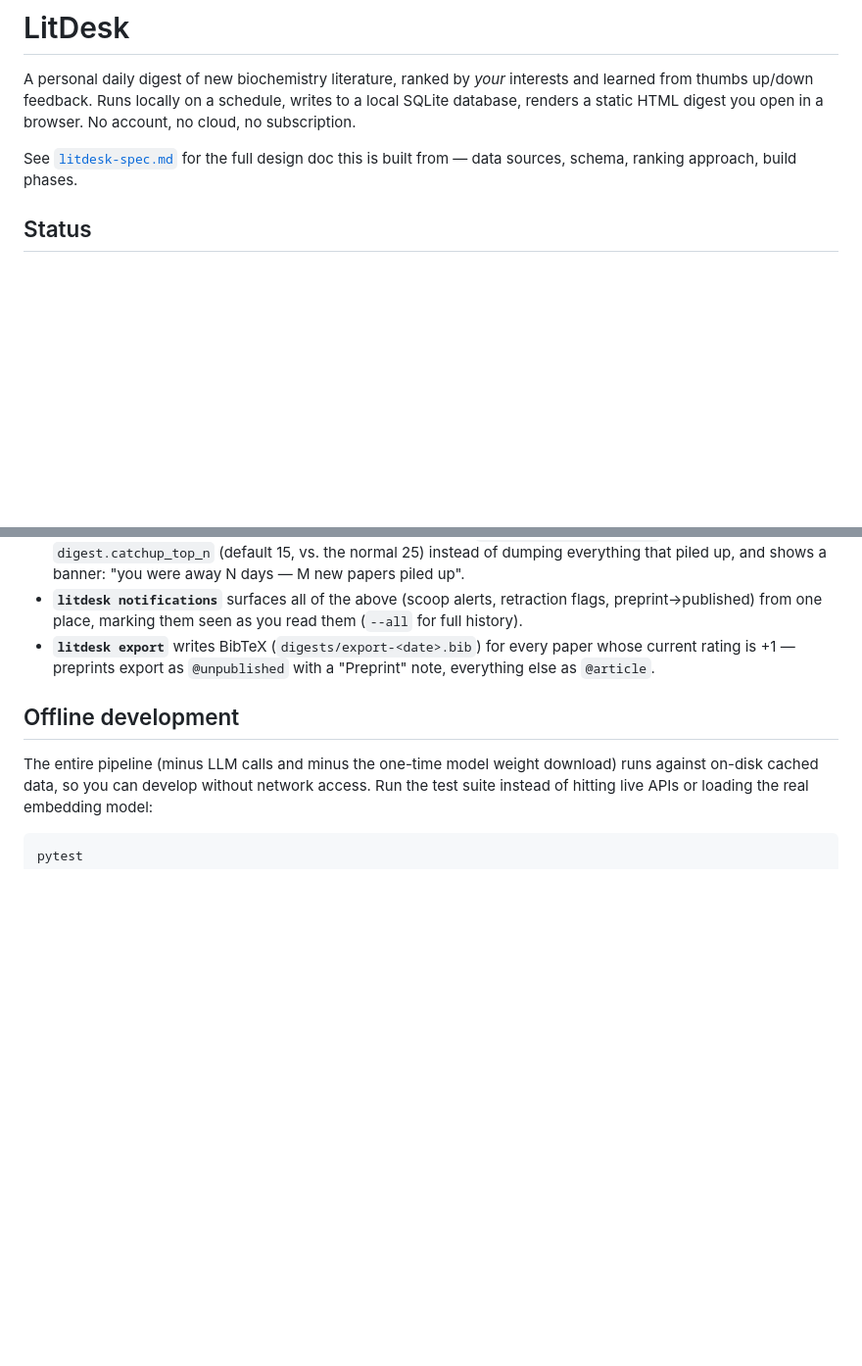
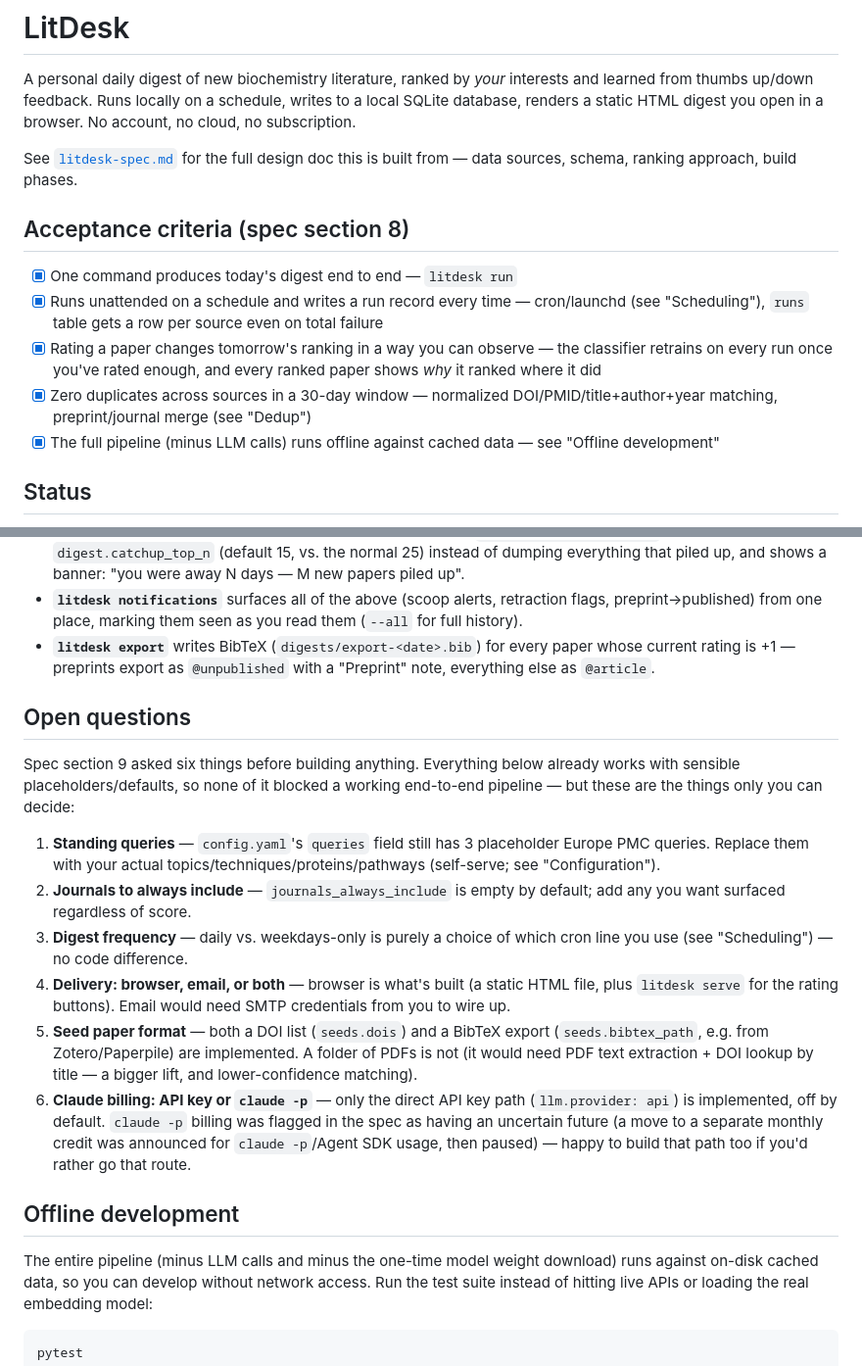
Before and after one commit to bradent27-sketch/LitReview, a Markdown page: README.md, 2 parts joined by grey strips. Shown at 98% size. Drawn GitHub-style; blank space fills up the shorter version.

```diff
--- a/README.md
+++ b/README.md
@@ -7,6 +7,19 @@ you open in a browser. No account, no cloud, no subscription.
 
 See [`litdesk-spec.md`](./litdesk-spec.md) for the full design doc this is
 built from — data sources, schema, ranking approach, build phases.
+
+## Acceptance criteria (spec section 8)
+
+- [x] One command produces today's digest end to end — `litdesk run`
+- [x] Runs unattended on a schedule and writes a run record every time — cron/launchd
+      (see "Scheduling"), `runs` table gets a row per source even on total failure
+- [x] Rating a paper changes tomorrow's ranking in a way you can observe —
+      the classifier retrains on every run once you've rated enough, and
+      every ranked paper shows *why* it ranked where it did
+- [x] Zero duplicates across sources in a 30-day window — normalized
+      DOI/PMID/title+author+year matching, preprint/journal merge (see "Dedup")
+- [x] The full pipeline (minus LLM calls) runs offline against cached data —
+      see "Offline development"
 
 ## Status
 
@@ -243,6 +313,32 @@ yet — see the open questions below.
   paper whose current rating is +1 — preprints export as `@unpublished`
   with a "Preprint" note, everything else as `@article`.
 
+## Open questions
+
+Spec section 9 asked six things before building anything. Everything below
+already works with sensible placeholders/defaults, so none of it blocked a
+working end-to-end pipeline — but these are the things only you can decide:
+
+1. **Standing queries** — `config.yaml`'s `queries` field still has 3
+   placeholder Europe PMC queries. Replace them with your actual
+   topics/techniques/proteins/pathways (self-serve; see "Configuration").
+2. **Journals to always include** — `journals_always_include` is empty by
+   default; add any you want surfaced regardless of score.
+3. **Digest frequency** — daily vs. weekdays-only is purely a choice of
+   which cron line you use (see "Scheduling") — no code difference.
+4. **Delivery: browser, email, or both** — browser is what's built (a
+   static HTML file, plus `litdesk serve` for the rating buttons). Email
+   would need SMTP credentials from you to wire up.
+5. **Seed paper format** — both a DOI list (`seeds.dois`) and a BibTeX
+   export (`seeds.bibtex_path`, e.g. from Zotero/Paperpile) are implemented.
+   A folder of PDFs is not (it would need PDF text extraction + DOI lookup
+   by title — a bigger lift, and lower-confidence matching).
+6. **Claude billing: API key or `claude -p`** — only the direct API key
+   path (`llm.provider: api`) is implemented, off by default. `claude -p`
+   billing was flagged in the spec as having an uncertain future (a move to
+   a separate monthly credit was announced for `claude -p`/Agent SDK usage,
+   then paused) — happy to build that path too if you'd rather go that route.
+
 ## Offline development
 
 The entire pipeline (minus LLM calls and minus the one-time model weight
```
Also changed, not shown: other parts of README.md (+57 -0 lines).
